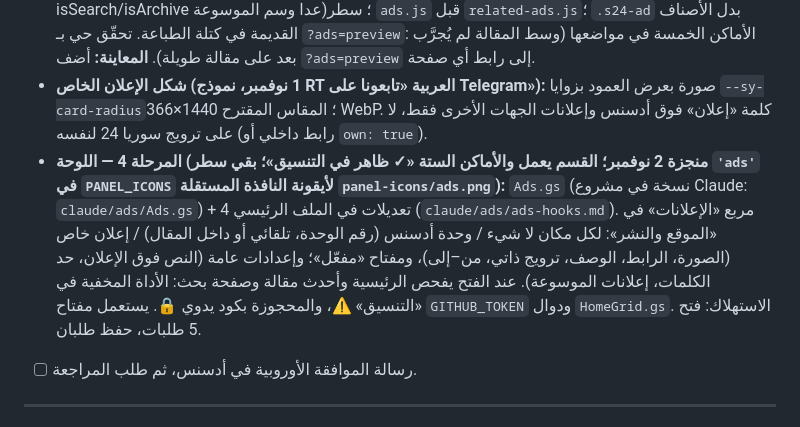
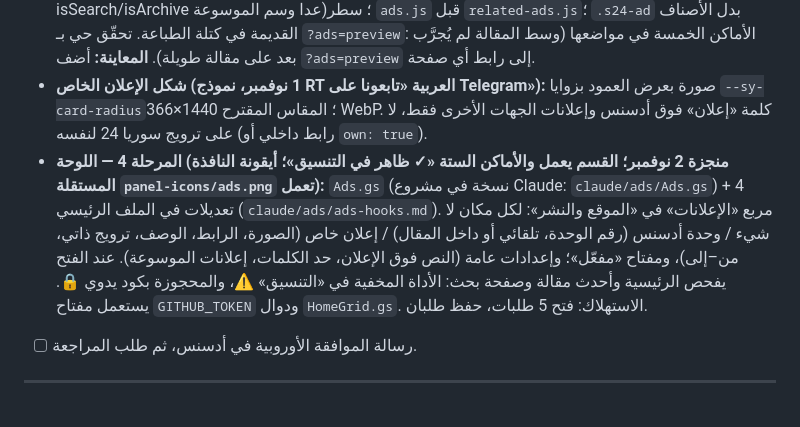
Before and after one commit to Syria24News/s24news-assets, a Markdown page: ROADMAP.md, the part around the change. Drawn GitHub-style.

Commit message:
ROADMAP: أيقونة نافذة الإعلانات المستقلة تعمل
Co-Authored-By: Claude Opus 5.5 <noreply@anthropic.com>
Claude-Session: https://claude.ai/code/session_01Na5JPAMMtam4ypqdr8UKdU

```diff
--- a/ROADMAP.md
+++ b/ROADMAP.md
@@ -116,7 +116,7 @@
 - **المرحلة 2 — المستودع (منجزة، 1 نوفمبر):** `ads.js` 1.0 + `ads.json` فارغ؛ `gallery.js` 2.3 لا يسحب `.s24-ad` إلى المعرض؛ `related-ads.js` صار «إقرأ المزيد» وحده (وضع الإعلانات انتقل إلى ads.js)؛ `s24-main.css`: حُذفت أنماط `.ad-banner-wrapper` و`#in-article-ad-wrapper` و`.ad-under-post-wrapper` و`#Ad_Under_Post` وحلّت محلها أنماط `.s24-ad`.
 - **المرحلة 3 — القالب (منجزة، 1 نوفمبر):** الأدوات HTML101/102/199/888 ظاهرة وتطبع `<div class='s24-ad' expr:data-slot='data:widget.instanceId'>` (ومعه `.s24-ad-manual` إن كُتب فيها كود)، وقسم جديد `S24_Ads_Extra` بعد `<!-- ## -->` فيه HTML198 (وسط المقالة، isPost) وHTML197 (الأقسام والبحث، isSearch/isArchive عدا وسم الموسوعة)؛ سطر `ads.js` قبل `related-ads.js`؛ `.s24-ad` بدل الأصناف القديمة في كتلة الطباعة. تحقّق حي بـ `?ads=preview`: الأماكن الخمسة في مواضعها (وسط المقالة لم يُجرَّب بعد على مقالة طويلة). **المعاينة:** أضف `?ads=preview` إلى رابط أي صفحة.
 - **شكل الإعلان الخاص (1 نوفمبر، نموذج RT العربية «تابعونا على Telegram»):** صورة بعرض العمود بزوايا `--sy-card-radius`؛ المقاس المقترح 1440×366 WebP. كلمة «إعلان» فوق أدسنس وإعلانات الجهات الأخرى فقط، لا على ترويج سوريا 24 لنفسه (رابط داخلي أو `own: true`).
-- **المرحلة 4 — اللوحة (منجزة 2 نوفمبر؛ القسم يعمل والأماكن الستة «✓ ظاهر في التنسيق»؛ بقي سطر `'ads'` في `PANEL_ICONS` لأيقونة النافذة المستقلة `panel-icons/ads.png`):** `Ads.gs` (نسخة في مشروع Claude: `claude/ads/Ads.gs`) + 4 تعديلات في الملف الرئيسي (`claude/ads/ads-hooks.md`). مربع «الإعلانات» في «الموقع والنشر»: لكل مكان لا شيء / وحدة أدسنس (رقم الوحدة، تلقائي أو داخل المقال) / إعلان خاص (الصورة، الرابط، الوصف، ترويج ذاتي، من–إلى)، ومفتاح «مفعّل»؛ وإعدادات عامة (النص فوق الإعلان، حد الكلمات، إعلانات الموسوعة). عند الفتح يفحص الرئيسية وأحدث مقالة وصفحة بحث: الأداة المخفية في «التنسيق» ⚠️، والمحجوزة بكود يدوي 🔒. يستعمل مفتاح `GITHUB_TOKEN` ودوال `HomeGrid.gs`. الاستهلاك: فتح 5 طلبات، حفظ طلبان.
+- **المرحلة 4 — اللوحة (منجزة 2 نوفمبر؛ القسم يعمل والأماكن الستة «✓ ظاهر في التنسيق»؛ أيقونة النافذة المستقلة `panel-icons/ads.png` تعمل):** `Ads.gs` (نسخة في مشروع Claude: `claude/ads/Ads.gs`) + 4 تعديلات في الملف الرئيسي (`claude/ads/ads-hooks.md`). مربع «الإعلانات» في «الموقع والنشر»: لكل مكان لا شيء / وحدة أدسنس (رقم الوحدة، تلقائي أو داخل المقال) / إعلان خاص (الصورة، الرابط، الوصف، ترويج ذاتي، من–إلى)، ومفتاح «مفعّل»؛ وإعدادات عامة (النص فوق الإعلان، حد الكلمات، إعلانات الموسوعة). عند الفتح يفحص الرئيسية وأحدث مقالة وصفحة بحث: الأداة المخفية في «التنسيق» ⚠️، والمحجوزة بكود يدوي 🔒. يستعمل مفتاح `GITHUB_TOKEN` ودوال `HomeGrid.gs`. الاستهلاك: فتح 5 طلبات، حفظ طلبان.
 - [ ] رسالة الموافقة الأوروبية في أدسنس، ثم طلب المراجعة.
 
 ---
```
